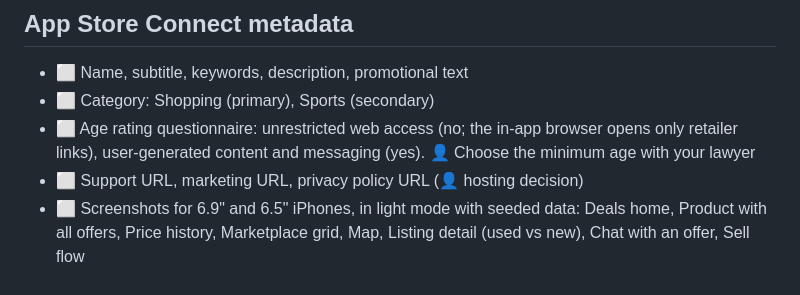
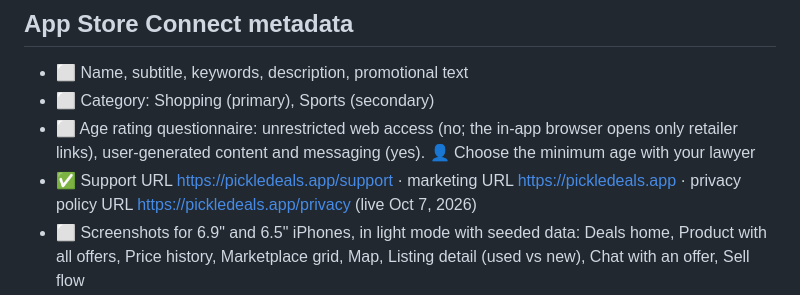
Before and after one commit to jd-innovations/pickledeals, a Markdown page: docs/APP_STORE.md, the part around the change. Rendered like a GitHub page.

Commit message:
App Store checklist: website URLs are live
Co-Authored-By: Claude Opus 5.5 <noreply@anthropic.com>

```diff
--- a/docs/APP_STORE.md
+++ b/docs/APP_STORE.md
@@ -50,7 +50,7 @@ Notes:
 - ⬜ Category: Shopping (primary), Sports (secondary)
 - ⬜ Age rating questionnaire: unrestricted web access (no; the in-app browser opens only retailer
   links), user-generated content and messaging (yes). 👤 Choose the minimum age with your lawyer
-- ⬜ Support URL, marketing URL, privacy policy URL (👤 hosting decision)
+- ✅ Support URL https://pickledeals.app/support · marketing URL https://pickledeals.app · privacy policy URL https://pickledeals.app/privacy (live Oct 7, 2026)
 - ⬜ Screenshots for 6.9" and 6.5" iPhones, in light mode with seeded data: Deals home, Product
   with all offers, Price history, Marketplace grid, Map, Listing detail (used vs new), Chat with
   an offer, Sell flow
```
